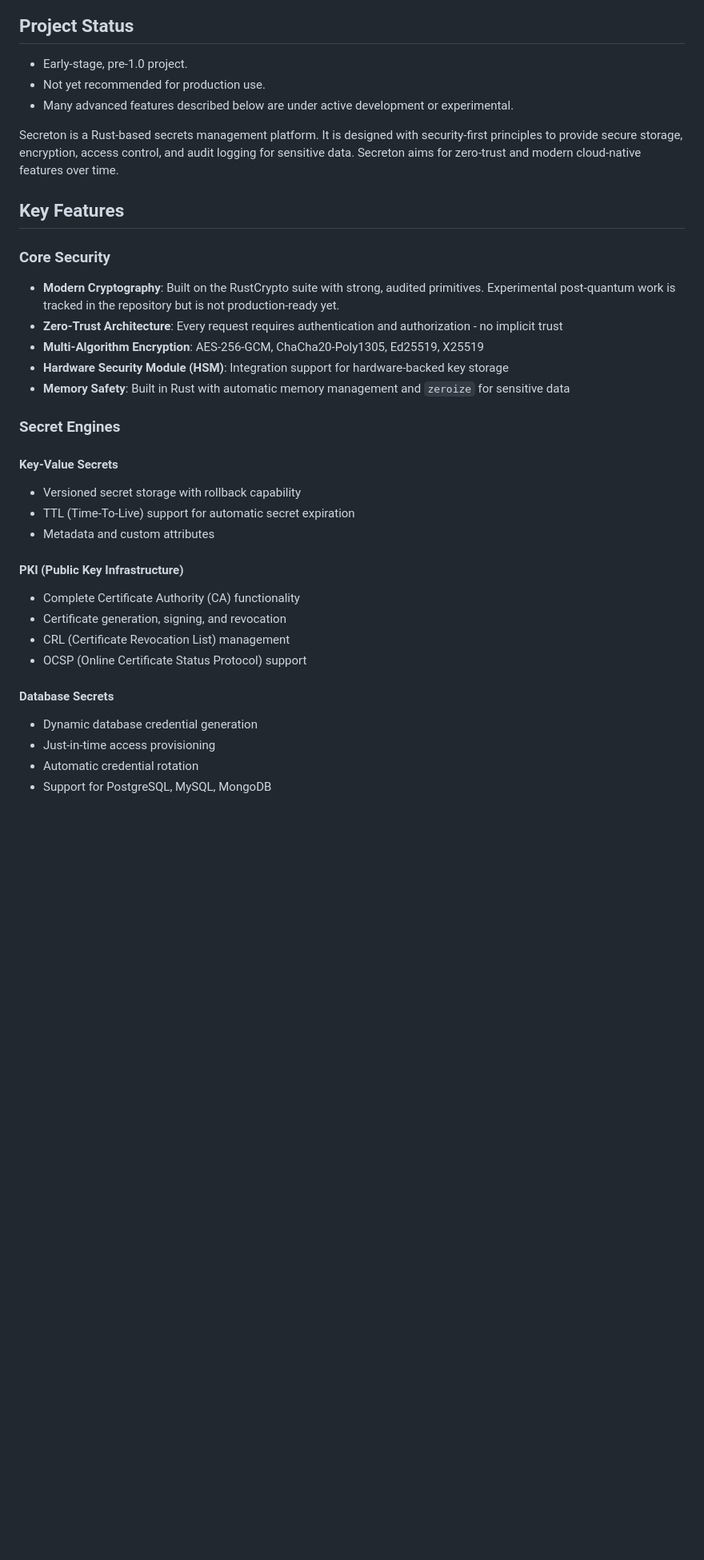
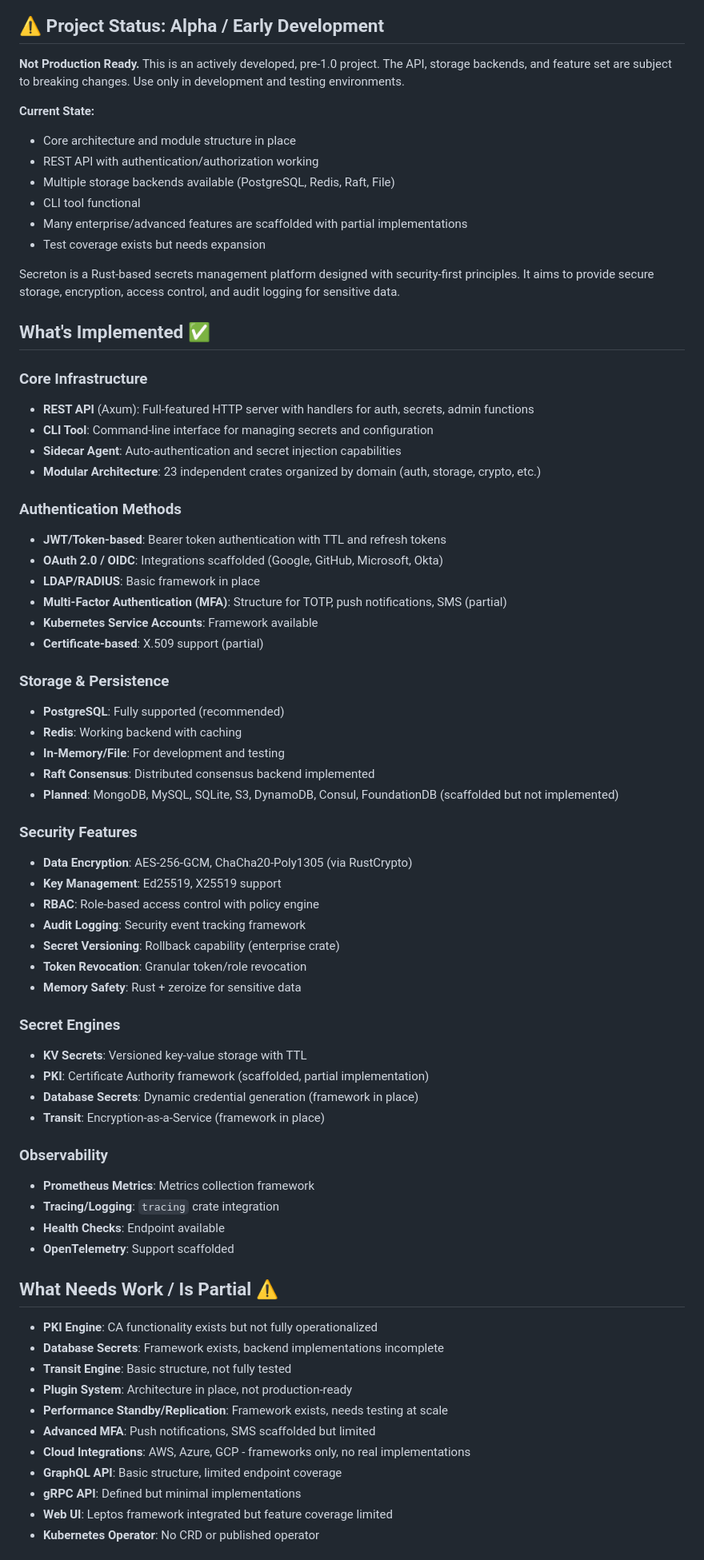
Before and after one commit to ypcipansor/secreton, a Markdown page: README.md, the part around one of its changes. Shown at 80% size. Rendered like a GitHub page; blank space fills up the shorter version.

```diff
--- a/README.md
+++ b/README.md
@@ -8,39 +7,74 @@
 [![License](https://img.shields.io/badge/license-Apache--2.0-blue.svg)](LICENSE)
 
-## Project Status
+## ⚠️ Project Status: Alpha / Early Development
 
-- Early-stage, pre-1.0 project.
-- Not yet recommended for production use.
-- Many advanced features described below are under active development or experimental.
+**Not Production Ready.** This is an actively developed, pre-1.0 project. The API, storage backends, and feature set are subject to breaking changes. Use only in development and testing environments.
 
-Secreton is a Rust-based secrets management platform. It is designed with security-first principles to provide secure storage, encryption, access control, and audit logging for sensitive data. Secreton aims for zero-trust and modern cloud-native features over time.
+**Current State:**
+- Core architecture and module structure in place
+- REST API with authentication/authorization working
+- Multiple storage backends available (PostgreSQL, Redis, Raft, File)
+- CLI tool functional
+- Many enterprise/advanced features are scaffolded with partial implementations
+- Test coverage exists but needs expansion
 
-## Key Features
+Secreton is a Rust-based secrets management platform designed with security-first principles. It aims to provide secure storage, encryption, access control, and audit logging for sensitive data.
 
-### Core Security
+## What's Implemented ✅
 
-- **Modern Cryptography**: Built on the RustCrypto suite with strong, audited primitives. Experimental post-quantum work is tracked in the repository but is not production-ready yet.
-- **Zero-Trust Architecture**: Every request requires authentication and authorization - no implicit trust
-- **Multi-Algorithm Encryption**: AES-256-GCM, ChaCha20-Poly1305, Ed25519, X25519
-- **Hardware Security Module (HSM)**: Integration support for hardware-backed key storage
-- **Memory Safety**: Built in Rust with automatic memory management and `zeroize` for sensitive data
+### Core Infrastructure
+- **REST API** (Axum): Full-featured HTTP server with handlers for auth, secrets, admin functions
+- **CLI Tool**: Command-line interface for managing secrets and configuration
+- **Sidecar Agent**: Auto-authentication and secret injection capabilities
+- **Modular Architecture**: 23 independent crates organized by domain (auth, storage, crypto, etc.)
+
+### Authentication Methods
+- **JWT/Token-based**: Bearer token authentication with TTL and refresh tokens
+- **OAuth 2.0 / OIDC**: Integrations scaffolded (Google, GitHub, Microsoft, Okta)
+- **LDAP/RADIUS**: Basic framework in place
+- **Multi-Factor Authentication (MFA)**: Structure for TOTP, push notifications, SMS (partial)
+- **Kubernetes Service Accounts**: Framework available
+- **Certificate-based**: X.509 support (partial)
+
+### Storage & Persistence
+- **PostgreSQL**: Fully supported (recommended)
+- **Redis**: Working backend with caching
+- **In-Memory/File**: For development and testing
+- **Raft Consensus**: Distributed consensus backend implemented
+- **Planned**: MongoDB, MySQL, SQLite, S3, DynamoDB, Consul, FoundationDB (scaffolded but not implemented)
+
+### Security Features
+- **Data Encryption**: AES-256-GCM, ChaCha20-Poly1305 (via RustCrypto)
+- **Key Management**: Ed25519, X25519 support
+- **RBAC**: Role-based access control with policy engine
+- **Audit Logging**: Security event tracking framework
+- **Secret Versioning**: Rollback capability (enterprise crate)
+- **Token Revocation**: Granular token/role revocation
+- **Memory Safety**: Rust + zeroize for sensitive data
 
 ### Secret Engines
+- **KV Secrets**: Versioned key-value storage with TTL
+- **PKI**: Certificate Authority framework (scaffolded, partial implementation)
+- **Database Secrets**: Dynamic credential generation (framework in place)
+- **Transit**: Encryption-as-a-Service (framework in place)
 
-#### Key-Value Secrets
-- Versioned secret storage with rollback capability
-- TTL (Time-To-Live) support for automatic secret expiration
-- Metadata and custom attributes
+### Observability
+- **Prometheus Metrics**: Metrics collection framework
+- **Tracing/Logging**: `tracing` crate integration
+- **Health Checks**: Endpoint available
+- **OpenTelemetry**: Support scaffolded
 
-#### PKI (Public Key Infrastructure)
-- Complete Certificate Authority (CA) functionality
-- Certificate generation, signing, and revocation
-- CRL (Certificate Revocation List) management
-- OCSP (Online Certificate Status Protocol) support
+## What Needs Work / Is Partial ⚠️
 
-#### Database Secrets
-- Dynamic database credential generation
-- Just-in-time access provisioning
-- Automatic credential rotation
-- Support for PostgreSQL, MySQL, MongoDB
+- **PKI Engine**: CA functionality exists but not fully operationalized
+- **Database Secrets**: Framework exists, backend implementations incomplete
+- **Transit Engine**: Basic structure, not fully tested
+- **Plugin System**: Architecture in place, not production-ready
+- **Performance Standby/Replication**: Framework exists, needs testing at scale
+- **Advanced MFA**: Push notifications, SMS scaffolded but limited
+- **Cloud Integrations**: AWS, Azure, GCP - frameworks only, no real implementations
+- **GraphQL API**: Basic structure, limited endpoint coverage
+- **gRPC API**: Defined but minimal implementations
+- **Web UI**: Leptos framework integrated but feature coverage limited
+- **Kubernetes Operator**: No CRD or published operator
 
```
Also changed, not shown: other parts of README.md (+211 -401 lines).
